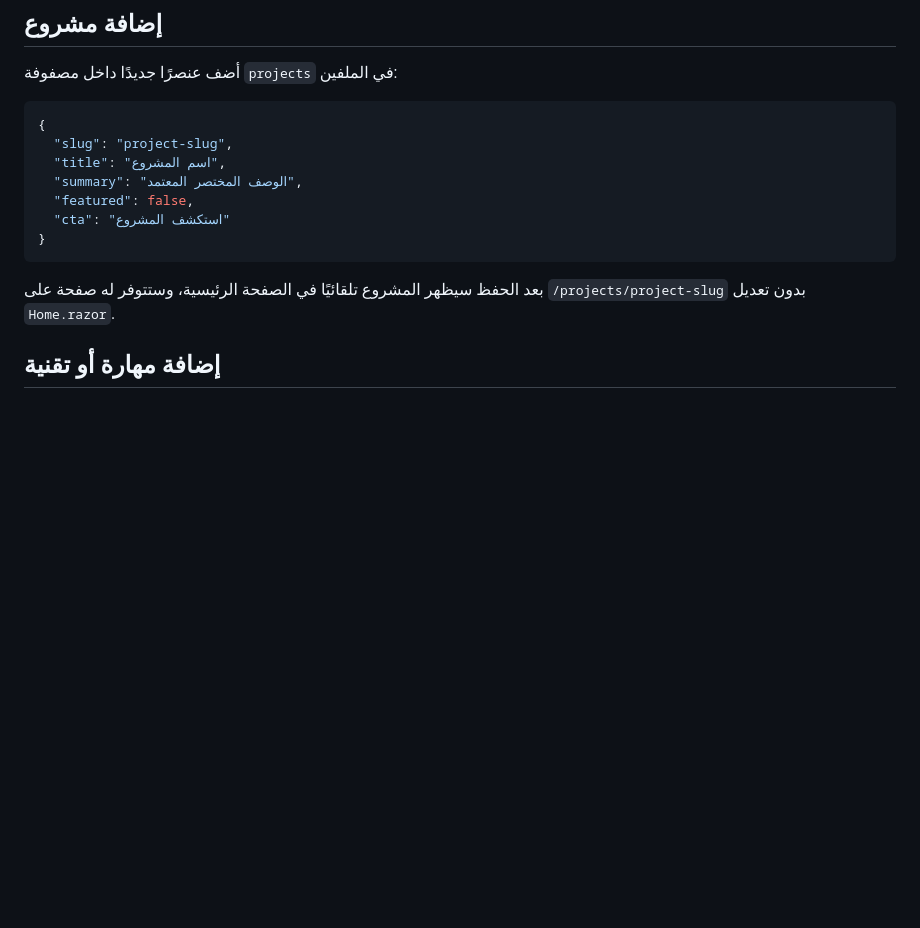
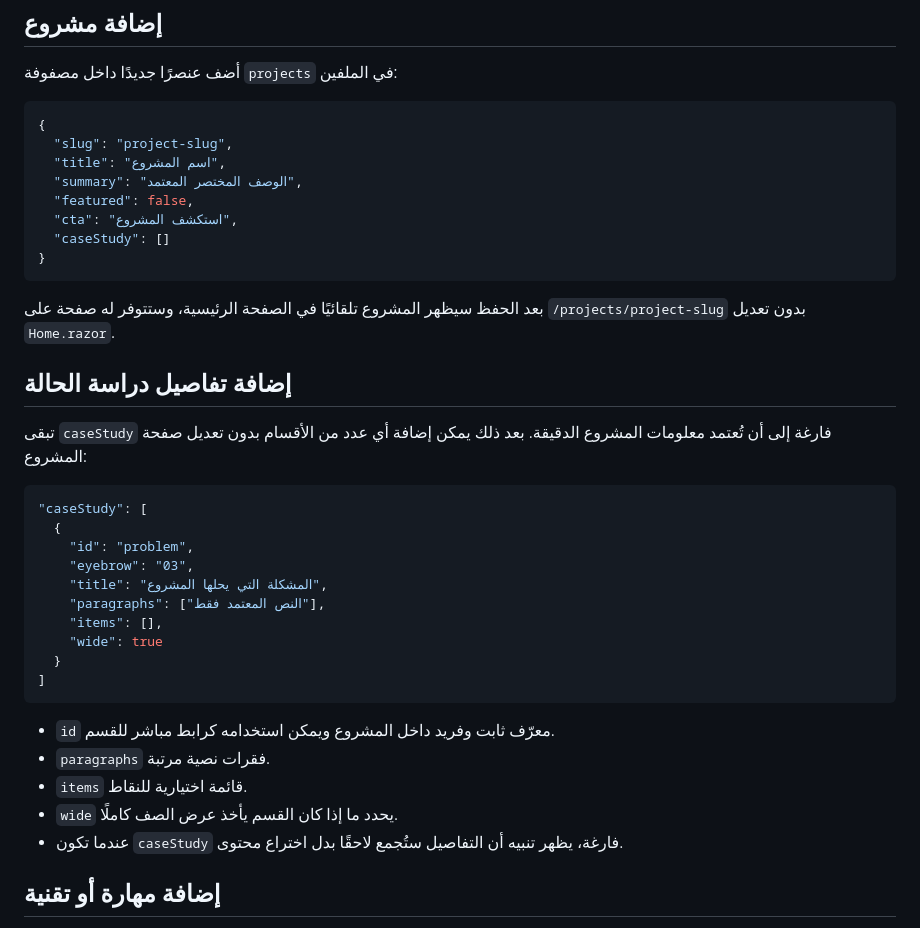
Before and after one commit to x7do0/X7do0-portfolio, a Markdown page: docs/CONTENT_GUIDE.md, the part around the change. Drawn GitHub-style; blank space fills up the shorter version.

Commit message:
docs: explain data-driven project case studies

````diff
--- a/docs/CONTENT_GUIDE.md
+++ b/docs/CONTENT_GUIDE.md
@@ -20,11 +20,35 @@
   "title": "اسم المشروع",
   "summary": "الوصف المختصر المعتمد",
   "featured": false,
-  "cta": "استكشف المشروع"
+  "cta": "استكشف المشروع",
+  "caseStudy": []
 }
 ```
 
 بعد الحفظ سيظهر المشروع تلقائيًا في الصفحة الرئيسية، وستتوفر له صفحة على `/projects/project-slug` بدون تعديل `Home.razor`.
+
+## إضافة تفاصيل دراسة الحالة
+
+تبقى `caseStudy` فارغة إلى أن تُعتمد معلومات المشروع الدقيقة. بعد ذلك يمكن إضافة أي عدد من الأقسام بدون تعديل صفحة المشروع:
+
+```json
+"caseStudy": [
+  {
+    "id": "problem",
+    "eyebrow": "03",
+    "title": "المشكلة التي يحلها المشروع",
+    "paragraphs": ["النص المعتمد فقط"],
+    "items": [],
+    "wide": true
+  }
+]
+```
+
+- `id` معرّف ثابت وفريد داخل المشروع ويمكن استخدامه كرابط مباشر للقسم.
+- `paragraphs` فقرات نصية مرتبة.
+- `items` قائمة اختيارية للنقاط.
+- `wide` يحدد ما إذا كان القسم يأخذ عرض الصف كاملًا.
+- عندما تكون `caseStudy` فارغة، يظهر تنبيه أن التفاصيل ستُجمع لاحقًا بدل اختراع محتوى.
 
 ## إضافة مهارة أو تقنية
 
````
